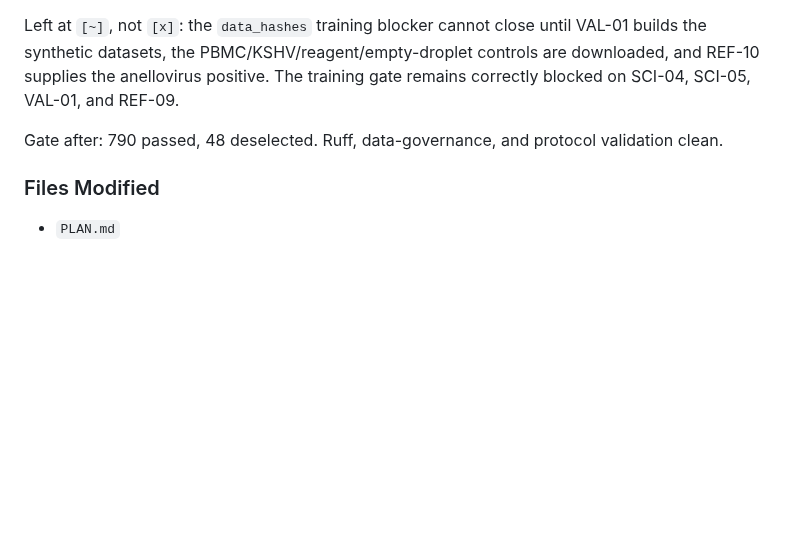
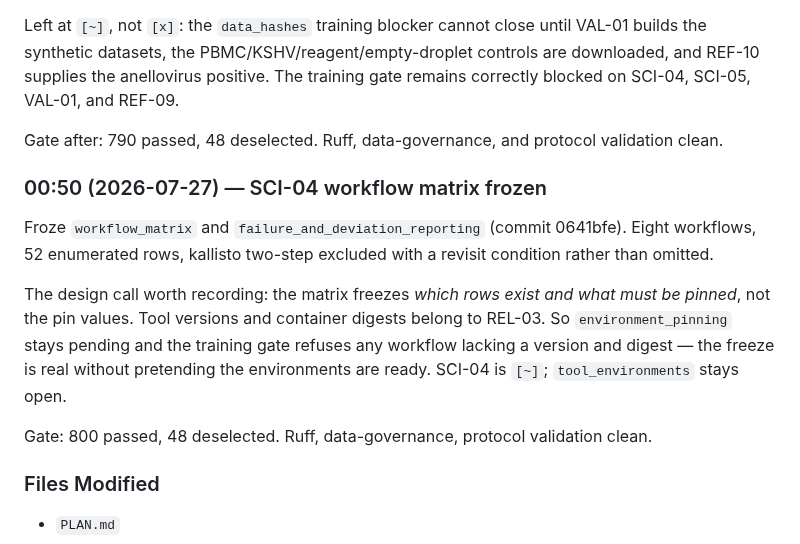
Before and after one commit to mdmanurung/ViralScan-reproducibility, a Markdown page: .living/log/2026-07-26-002-viralscan.md, the part around the change. GitHub-like rendering; blank space fills up the shorter version.

```diff
--- a/.living/log/2026-07-26-002-viralscan.md
+++ b/.living/log/2026-07-26-002-viralscan.md
@@ -97,6 +97,20 @@ training gate remains correctly blocked on SCI-04, SCI-05, VAL-01, and REF-09.
 Gate after: 790 passed, 48 deselected. Ruff, data-governance, and protocol
 validation clean.
 
+### 00:50 (2026-07-27) — SCI-04 workflow matrix frozen
+
+Froze `workflow_matrix` and `failure_and_deviation_reporting` (commit 0641bfe).
+Eight workflows, 52 enumerated rows, kallisto two-step excluded with a revisit
+condition rather than omitted.
+
+The design call worth recording: the matrix freezes *which rows exist and what
+must be pinned*, not the pin values. Tool versions and container digests belong
+to REL-03. So `environment_pinning` stays pending and the training gate refuses
+any workflow lacking a version and digest — the freeze is real without pretending
+the environments are ready. SCI-04 is `[~]`; `tool_environments` stays open.
+
+Gate: 800 passed, 48 deselected. Ruff, data-governance, protocol validation clean.
+
 ### Files Modified
 - `PLAN.md`
 - `analysis/legacy_v2_v3/TRACKER.md`
```
Also changed, not shown: .living/INDEX.md (+1 -1 lines), .living/decisions.md (+29 -0 lines).
